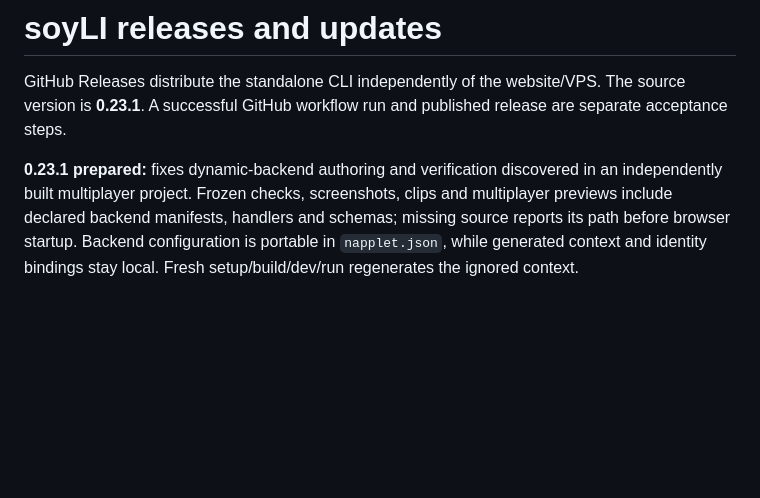
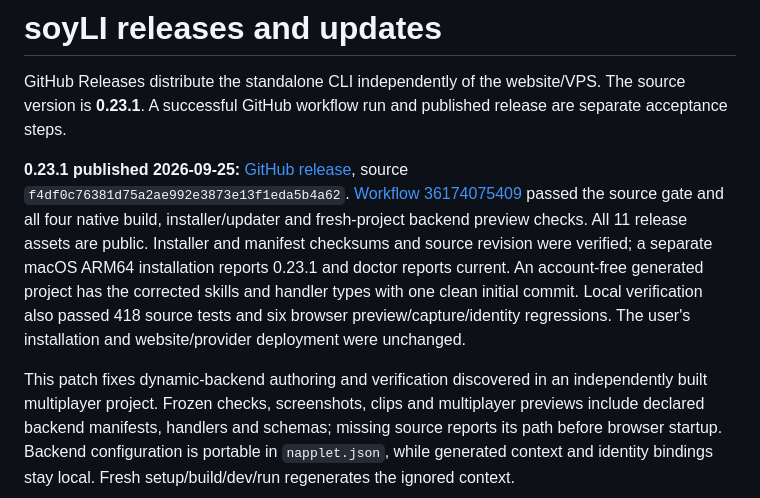
Before and after one commit to zeSchlausKwab/napplet-soy, a Markdown page: docs/CLI-RELEASES.md, the part around the change. Rendered like a GitHub page; blank space fills up the shorter version.

Commit message:
Record verified soyLI 0.23.1 release

```diff
--- a/docs/CLI-RELEASES.md
+++ b/docs/CLI-RELEASES.md
@@ -4,7 +4,19 @@ GitHub Releases distribute the standalone CLI independently of the website/VPS.
 The source version is **0.23.1**. A successful GitHub workflow run and published
 release are separate acceptance steps.
 
-**0.23.1 prepared:** fixes dynamic-backend authoring and verification discovered
+**0.23.1 published 2026-09-25:**
+[GitHub release](https://github.com/zeSchlausKwab/napplet-soy/releases/tag/soyli-v0.23.1),
+source `f4df0c76381d75a2ae992e3873e13f1eda5b4a62`.
+[Workflow 36174075409](https://github.com/zeSchlausKwab/napplet-soy/actions/runs/36174075409)
+passed the source gate and all four native build, installer/updater and fresh-project
+backend preview checks. All 11 release assets are public. Installer and manifest
+checksums and source revision were verified; a separate macOS ARM64 installation
+reports 0.23.1 and doctor reports current. An account-free generated project has
+the corrected skills and handler types with one clean initial commit. Local
+verification also passed 418 source tests and six browser preview/capture/identity
+regressions. The user's installation and website/provider deployment were unchanged.
+
+This patch fixes dynamic-backend authoring and verification discovered
 in an independently built multiplayer project. Frozen checks, screenshots, clips
 and multiplayer previews include declared backend manifests, handlers and schemas;
 missing source reports its path before browser startup. Backend configuration is
```
